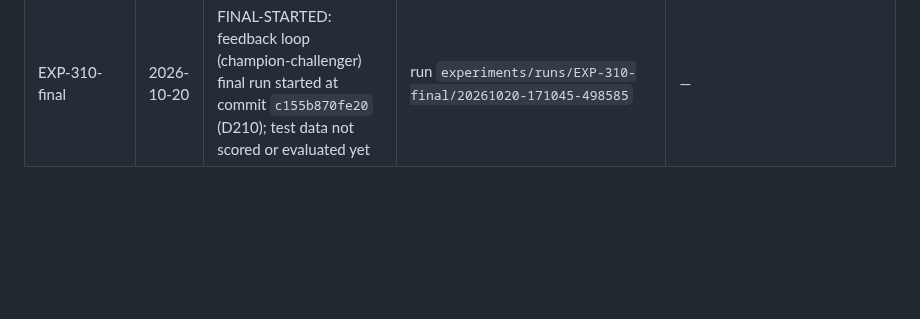
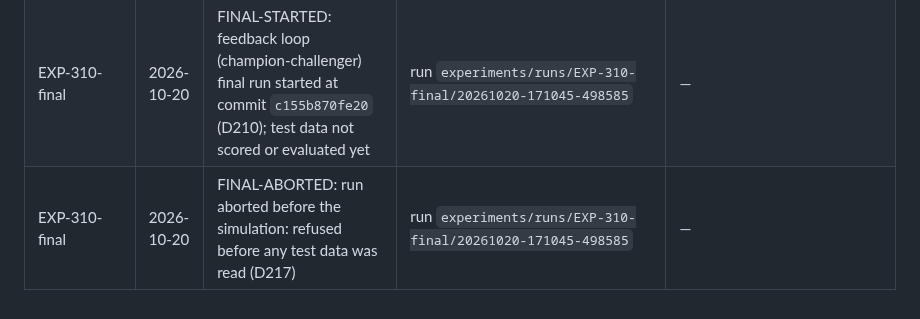
Before and after one commit to Aziz-ahmad555/vaultic-fraud-detection, a Markdown page: research/experiment_log.md, the part around the change. GitHub-like rendering; blank space fills up the shorter version.

Commit message:
FINAL-ABORTED EXP-310-final (20261020-171045-498585)

```diff
--- a/research/experiment_log.md
+++ b/research/experiment_log.md
@@ -62,3 +62,4 @@ Development runs report validation metrics only. Test-period metrics come only f
 | EXP-215-final | 2026-10-14 | FINAL-STARTED: E15 explanation final run started at commit `ddfc6f153772` (D121); test data not scored or evaluated yet | run `experiments/runs/EXP-215-final/20261014-114738-307178` | — |
 | EXP-215-final | 2026-10-17 | FINAL-STARTED: E15 explanation final run started at commit `35e40b603623` (D121); test data not scored or evaluated yet | run `experiments/runs/EXP-215-final/20261017-221438-920841` | — |
 | EXP-310-final | 2026-10-20 | FINAL-STARTED: feedback loop (champion-challenger) final run started at commit `c155b870fe20` (D210); test data not scored or evaluated yet | run `experiments/runs/EXP-310-final/20261020-171045-498585` | — |
+| EXP-310-final | 2026-10-20 | FINAL-ABORTED: run aborted before the simulation: refused before any test data was read (D217) | run `experiments/runs/EXP-310-final/20261020-171045-498585` | — |
```
